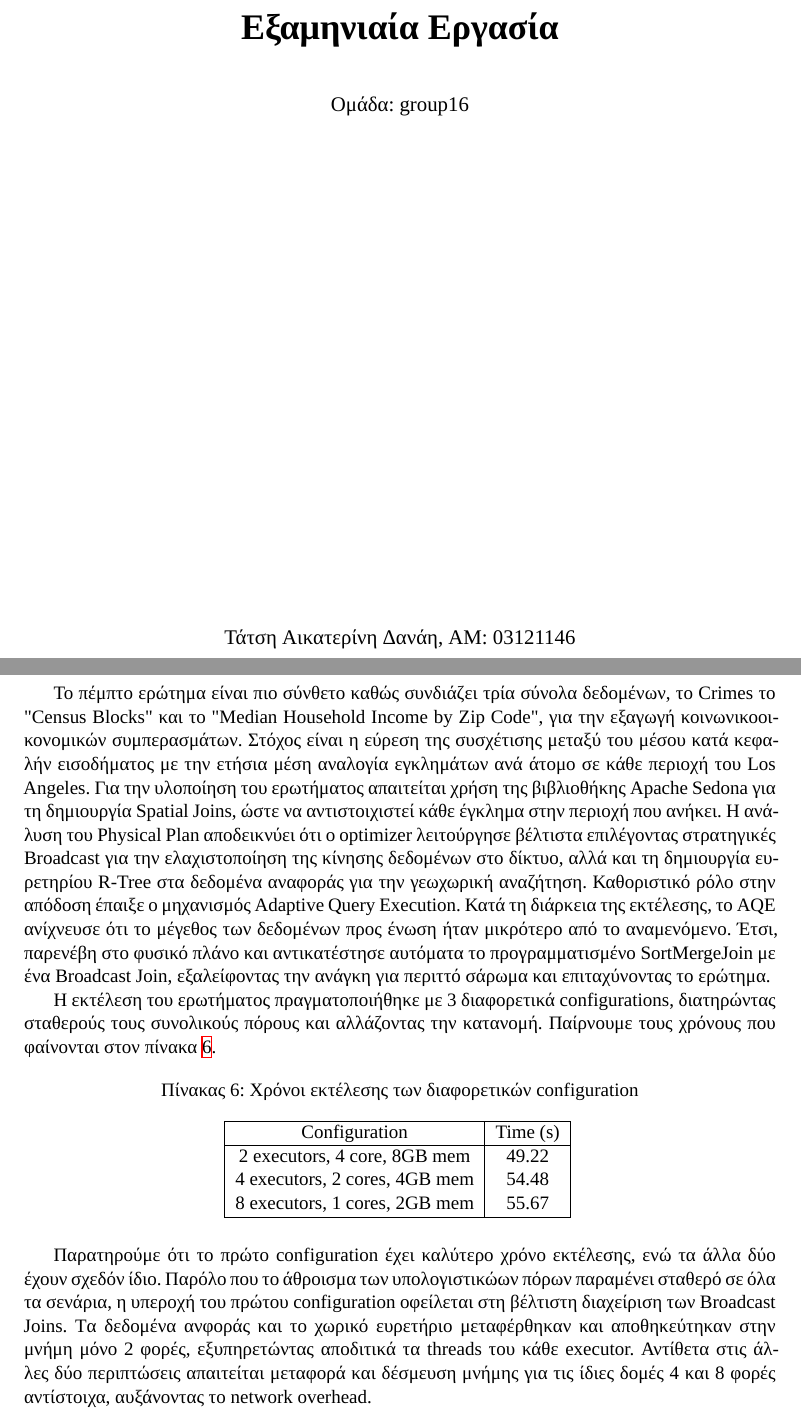
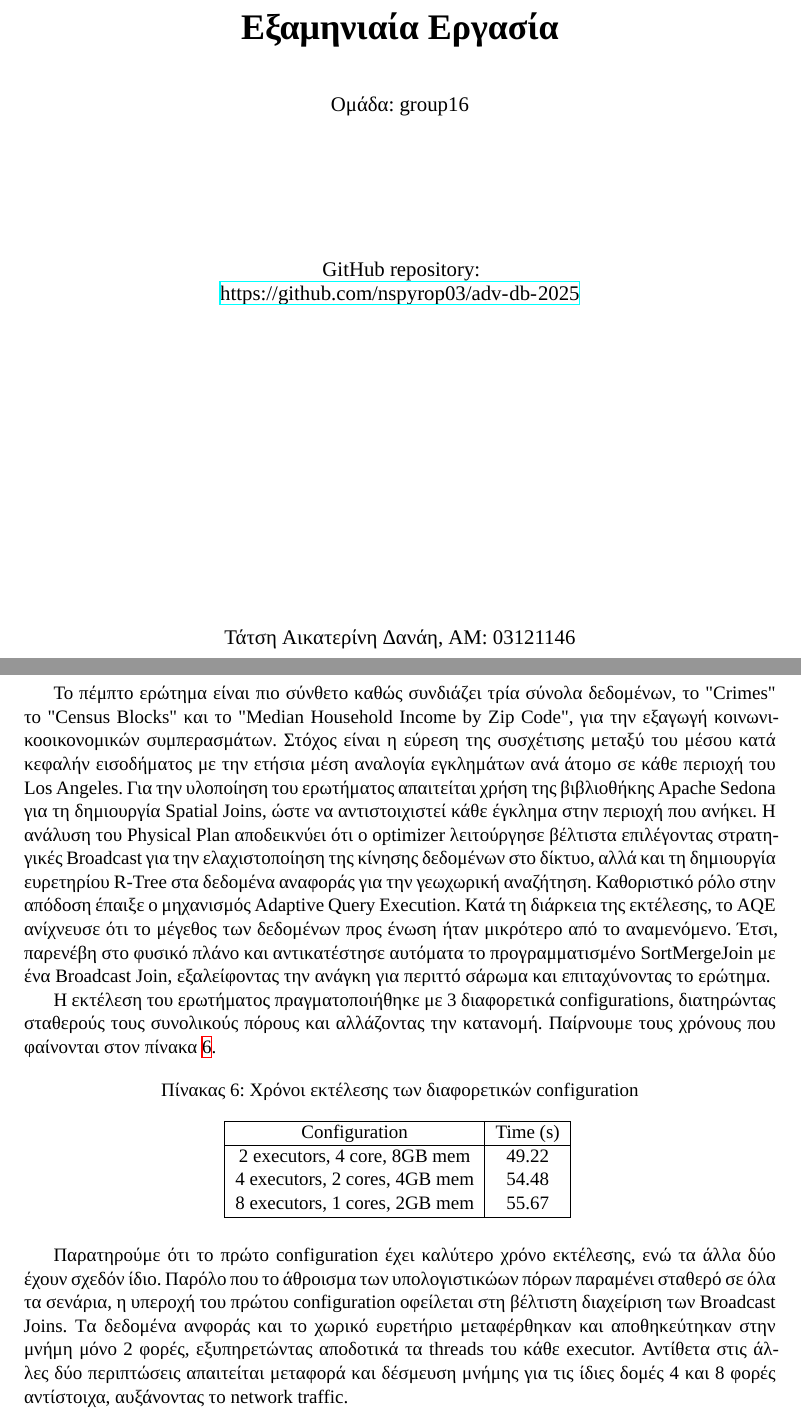
Before and after one commit to nspyrop03/adv-db-2025, a LaTeX document (report/main.tex, which reads report/query5.tex): two parts of pages 1 and 7 of 7, joined at a grey line, cut so that both start at the same text. Compiled offline with XeLaTeX; a missing font is replaced by an installed copy or a similar font.

Commit message:
Final commit

```diff
--- a/report/main.tex
+++ b/report/main.tex
@@ -107,6 +107,12 @@ main.tex    \includesvg[width=\textwidth]{emp_logo.svg}
     {\huge \textbf{Εξαμηνιαία Εργασία}}\\[1cm]
     {\large Ομάδα: group16}
 \end{center}
+
+\vspace{2cm}
+\begin{center}
+    {\large GitHub repository:\\ \url{https://github.com/nspyrop03/adv-db-2025}}
+\end{center}
+
 
 \vfill
 
--- a/report/query5.tex
+++ b/report/query5.tex
@@ -1,6 +1,6 @@
 \section{Query 5}
 
-Το πέμπτο ερώτημα είναι πιο σύνθετο καθώς συνδιάζει τρία σύνολα δεδομένων, το Crimes το "Census Blocks" και το "Median Household Income by Zip Code", για την εξαγωγή κοινωνικοοικονομικών συμπερασμάτων. Στόχος είναι η εύρεση της συσχέτισης μεταξύ του μέσου κατά κεφαλήν εισοδήματος με την ετήσια μέση αναλογία εγκλημάτων ανά άτομο σε κάθε περιοχή του Los Angeles. Για την υλοποίηση του ερωτήματος απαιτείται χρήση της βιβλιοθήκης Apache Sedona για τη δημιουργία Spatial Joins, ώστε να αντιστοιχιστεί κάθε έγκλημα στην περιοχή που ανήκει. Η ανάλυση του Physical Plan αποδεικνύει ότι ο optimizer λειτούργησε βέλτιστα επιλέγοντας στρατηγικές Broadcast για την ελαχιστοποίηση της κίνησης δεδομένων στο δίκτυο, αλλά και τη δημιουργία ευρετηρίου R-Tree στα δεδομένα αναφοράς για την γεωχωρική αναζήτηση. Καθοριστικό ρόλο στην απόδοση έπαιξε ο μηχανισμός Adaptive Query Execution. Κατά τη διάρκεια της εκτέλεσης, το AQE ανίχνευσε ότι το μέγεθος των δεδομένων προς ένωση ήταν μικρότερο από το αναμενόμενο. Έτσι, παρενέβη στο φυσικό πλάνο και αντικατέστησε αυτόματα το προγραμματισμένο SortMergeJoin με ένα Broadcast Join, εξαλείφοντας την ανάγκη για περιττό σάρωμα και επιταχύνοντας το ερώτημα.
+Το πέμπτο ερώτημα είναι πιο σύνθετο καθώς συνδιάζει τρία σύνολα δεδομένων, το "Crimes" το "Census Blocks" και το "Median Household Income by Zip Code", για την εξαγωγή κοινωνικοοικονομικών συμπερασμάτων. Στόχος είναι η εύρεση της συσχέτισης μεταξύ του μέσου κατά κεφαλήν εισοδήματος με την ετήσια μέση αναλογία εγκλημάτων ανά άτομο σε κάθε περιοχή του Los Angeles. Για την υλοποίηση του ερωτήματος απαιτείται χρήση της βιβλιοθήκης Apache Sedona για τη δημιουργία Spatial Joins, ώστε να αντιστοιχιστεί κάθε έγκλημα στην περιοχή που ανήκει. Η ανάλυση του Physical Plan αποδεικνύει ότι ο optimizer λειτούργησε βέλτιστα επιλέγοντας στρατηγικές Broadcast για την ελαχιστοποίηση της κίνησης δεδομένων στο δίκτυο, αλλά και τη δημιουργία ευρετηρίου R-Tree στα δεδομένα αναφοράς για την γεωχωρική αναζήτηση. Καθοριστικό ρόλο στην απόδοση έπαιξε ο μηχανισμός Adaptive Query Execution. Κατά τη διάρκεια της εκτέλεσης, το AQE ανίχνευσε ότι το μέγεθος των δεδομένων προς ένωση ήταν μικρότερο από το αναμενόμενο. Έτσι, παρενέβη στο φυσικό πλάνο και αντικατέστησε αυτόματα το προγραμματισμένο SortMergeJoin με ένα Broadcast Join, εξαλείφοντας την ανάγκη για περιττό σάρωμα και επιταχύνοντας το ερώτημα.
 
 Η εκτέλεση του ερωτήματος πραγματοποιήθηκε με 3 διαφορετικά configurations, διατηρώντας σταθερούς τους συνολικούς πόρους και αλλάζοντας την κατανομή. Παίρνουμε τους χρόνους που φαίνονται στον πίνακα \ref{query5_table}.
 
@@ -19,4 +19,4 @@
 	\label{query5_table}
 \end{table}
 
-Παρατηρούμε ότι το πρώτο configuration έχει καλύτερο χρόνο εκτέλεσης, ενώ τα άλλα δύο έχουν σχεδόν ίδιο. Παρόλο που το άθροισμα των υπολογιστικώων πόρων παραμένει σταθερό σε όλα τα σενάρια, η υπεροχή του πρώτου configuration οφείλεται στη βέλτιστη διαχείριση των Broadcast Joins. Tα δεδομένα ανφοράς και το χωρικό ευρετήριο μεταφέρθηκαν και αποθηκεύτηκαν στην μνήμη μόνο 2 φορές, εξυπηρετώντας αποδιτικά τα threads του κάθε executor. Αντίθετα στις άλλες δύο περιπτώσεις απαιτείται μεταφορά και δέσμευση μνήμης για τις ίδιες δομές 4 και 8 φορές αντίστοιχα, αυξάνοντας το network overhead.
+Παρατηρούμε ότι το πρώτο configuration έχει καλύτερο χρόνο εκτέλεσης, ενώ τα άλλα δύο έχουν σχεδόν ίδιο. Παρόλο που το άθροισμα των υπολογιστικώων πόρων παραμένει σταθερό σε όλα τα σενάρια, η υπεροχή του πρώτου configuration οφείλεται στη βέλτιστη διαχείριση των Broadcast Joins. Tα δεδομένα ανφοράς και το χωρικό ευρετήριο μεταφέρθηκαν και αποθηκεύτηκαν στην μνήμη μόνο 2 φορές, εξυπηρετώντας αποδοτικά τα threads του κάθε executor. Αντίθετα στις άλλες δύο περιπτώσεις απαιτείται μεταφορά και δέσμευση μνήμης για τις ίδιες δομές 4 και 8 φορές αντίστοιχα, αυξάνοντας το network traffic.
```
Also changed, not shown: report/query2.tex (+2 -2 lines), README.md, report/main.pdf, report/main.tex (2 more changed lines).
